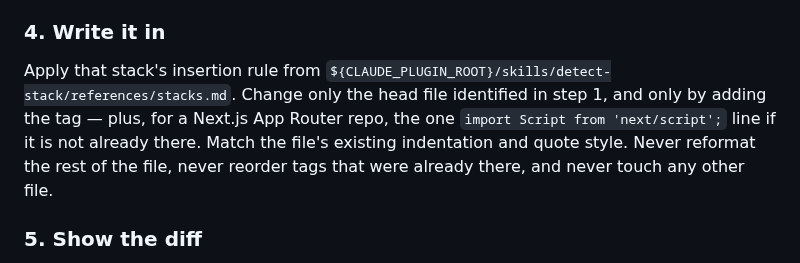
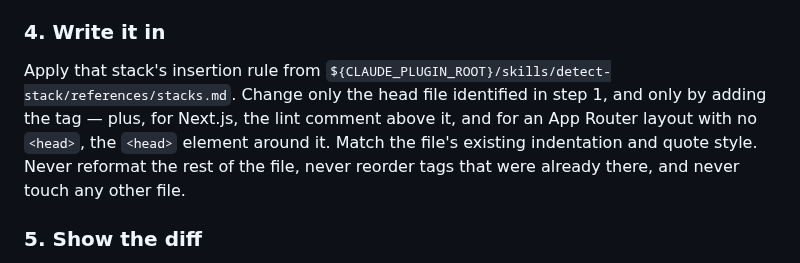
Before and after one commit to cookiepal/cookiepal-plugin, a Markdown page: skills/install-banner/SKILL.md, the part around the change. GitHub-like rendering.

Commit message:
fix: put the App Router tag in head as a raw script, not beforeInteractive

```diff
--- a/skills/install-banner/SKILL.md
+++ b/skills/install-banner/SKILL.md
@@ -76,8 +76,8 @@ the `src` from step 2. It has four outcomes:
 
 Apply that stack's insertion rule from
 `${CLAUDE_PLUGIN_ROOT}/skills/detect-stack/references/stacks.md`. Change only the head file identified
-in step 1, and only by adding the tag — plus, for a Next.js App Router repo, the one
-`import Script from 'next/script';` line if it is not already there. Match the file's existing
+in step 1, and only by adding the tag — plus, for Next.js, the lint comment above it, and for an
+App Router layout with no `<head>`, the `<head>` element around it. Match the file's existing
 indentation and quote style. Never reformat the rest of the file, never reorder tags that were
 already there, and never touch any other file.
 
```
Also changed, not shown: 1 other file.
